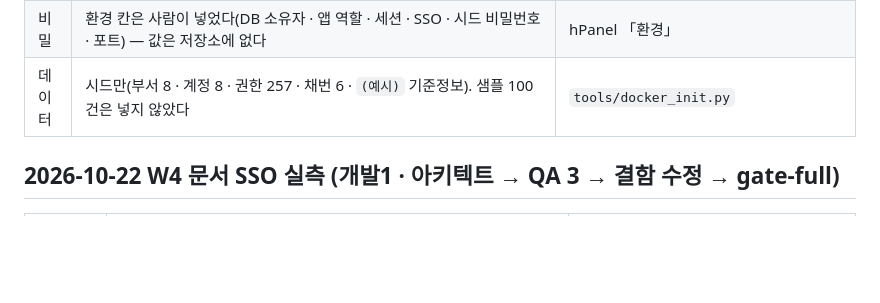
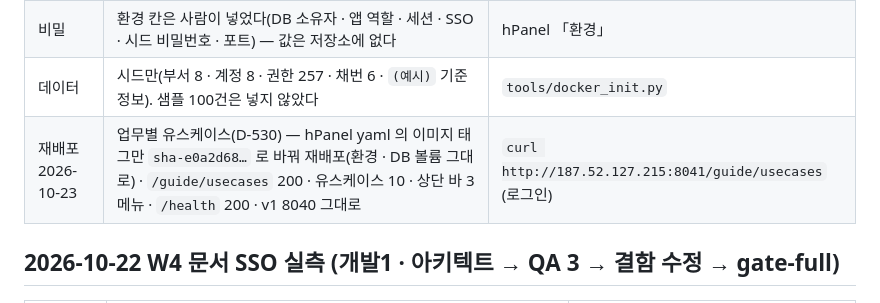
Before and after one commit to superpjh-stack/LcomFine_MES, a Markdown page: progress.md, the part around the change. Drawn GitHub-style; blank space fills up the shorter version.

Commit message:
VPS 재배포 기록: 업무별 유스케이스(sha-e0a2d68) — /guide/usecases 200
Co-Authored-By: Claude Opus 5.5 <noreply@anthropic.com>
Claude-Session: https://claude.ai/code/session_0131gs95ePwp56XRUkj7nxRW

```diff
--- a/progress.md
+++ b/progress.md
@@ -100,6 +100,7 @@ QA 리포트 3종에 **치명 결함 0** · 열린 결함 0 이다. 남은 것
 | 동작 | `/health` 200 (`screens 66 · placeholders 0 · db ok`) · `admin` 로그인 303 · HOME · WO-010 · RPT-080 · LOT-020 · COL-010 · DOC-010 200 · `/rpt/query` 404 · 상단 대시보드 메뉴 · v1 8040 200 그대로 | `curl http://187.52.127.215:8041/health` |
 | 비밀 | 환경 칸은 사람이 넣었다(DB 소유자 · 앱 역할 · 세션 · SSO · 시드 비밀번호 · 포트) — 값은 저장소에 없다 | hPanel 「환경」 |
 | 데이터 | 시드만(부서 8 · 계정 8 · 권한 257 · 채번 6 · `(예시)` 기준정보). 샘플 100건은 넣지 않았다 | `tools/docker_init.py` |
+| 재배포 2026-10-23 | 업무별 유스케이스(D-530) — hPanel yaml 의 이미지 태그만 `sha-e0a2d68…` 로 바꿔 재배포(환경 · DB 볼륨 그대로) · `/guide/usecases` 200 · 유스케이스 10 · 상단 바 3 메뉴 · `/health` 200 · v1 8040 그대로 | `curl http://187.52.127.215:8041/guide/usecases` (로그인) |
 
 ## 2026-10-22 W4 문서 SSO 실측 (개발1 · 아키텍트 → QA 3 → 결함 수정 → gate-full)
 
```
